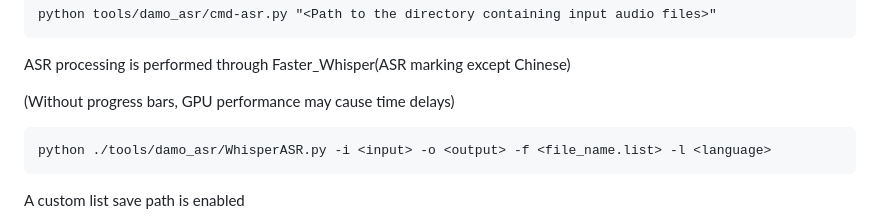
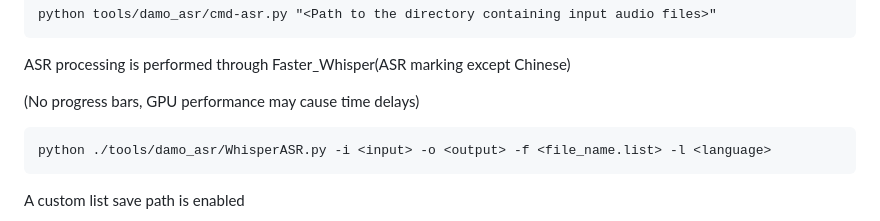
Before and after one commit to RVC-Boss/GPT-SoVITS, a Markdown page: README.md, the part around the change. Rendered like a GitHub page.

````diff
--- a/README.md
+++ b/README.md
@@ -222,7 +222,7 @@ python tools/damo_asr/cmd-asr.py "<Path to the directory containing input audio
 ```
 ASR processing is performed through Faster_Whisper(ASR marking except Chinese)
 
-(Without progress bars, GPU performance may cause time delays)
+(No progress bars, GPU performance may cause time delays)
 ```
 python ./tools/damo_asr/WhisperASR.py -i <input> -o <output> -f <file_name.list> -l <language>
 ```
````
